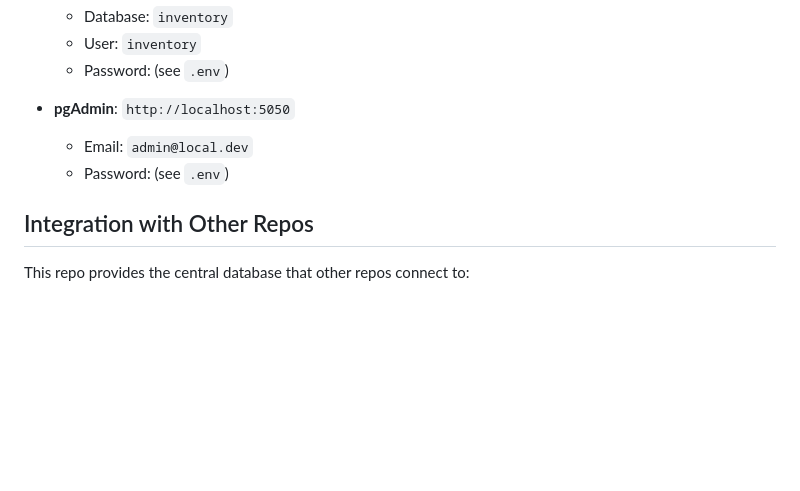
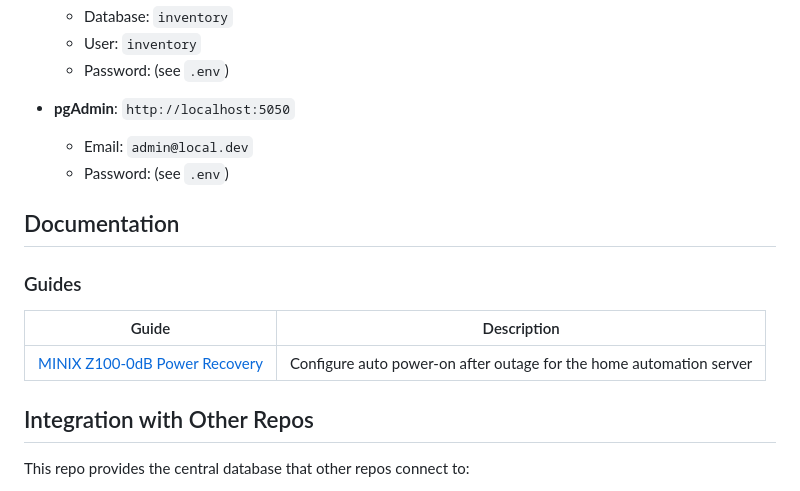
Before and after one commit to score-ra/ra-infrastructure, a Markdown page: README.md, the part around the change. GitHub-like rendering; blank space fills up the shorter version.

```diff
--- a/README.md
+++ b/README.md
@@ -133,6 +133,13 @@ inv db schema -f html
   - Email: `admin@local.dev`
   - Password: (see `.env`)
 
+## Documentation
+
+### Guides
+| Guide | Description |
+|-------|-------------|
+| [MINIX Z100-0dB Power Recovery](docs/guides/MINIX-Z100-0dB-Power-Recovery-Guide.md) | Configure auto power-on after outage for the home automation server |
+
 ## Integration with Other Repos
 
 This repo provides the central database that other repos connect to:
```
Also changed, not shown: docs/guides/MINIX-Z100-0dB-Power-Recovery-Guide.md (added, +120 -0 lines).
